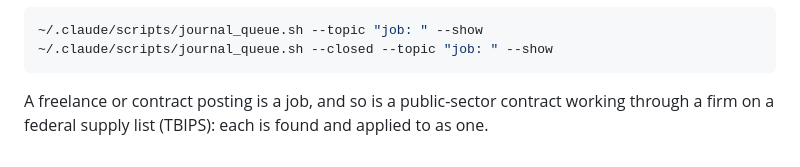
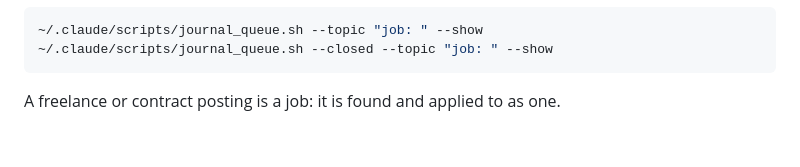
Before and after one commit to iguigova/macha, a Markdown page: README.md, the part around the change. Drawn GitHub-style.

Commit message:
README drops the TBIPS sentence left from the removed RFP kind; Finding jobs' intro points to Check at source and Shortlist instead of restating the fit and rank rules
Co-Authored-By: Claude Opus 5.5 <noreply@anthropic.com>

````diff
--- a/README.md
+++ b/README.md
@@ -78,6 +78,4 @@ The queue lists the open job notes, and with `--closed` the closed ones:
 ~/.claude/scripts/journal_queue.sh --closed --topic "job: " --show
 ```
 
-A freelance or contract posting is a job, and so is a public-sector
-contract working through a firm on a federal supply list (TBIPS): each is
-found and applied to as one.
+A freelance or contract posting is a job: it is found and applied to as one.
````
Also changed, not shown: 1 other file.
